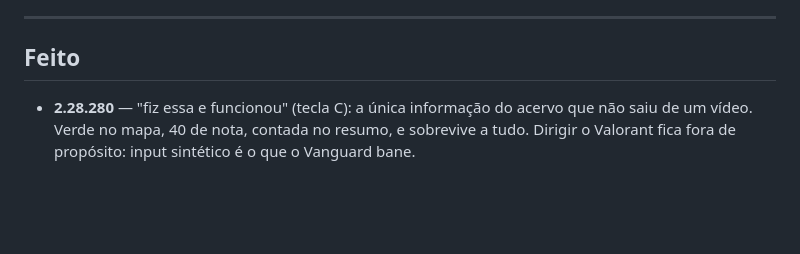
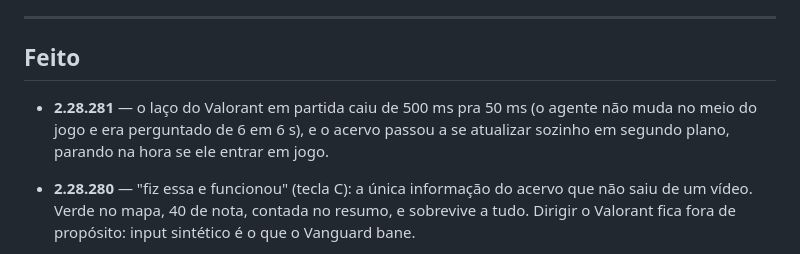
Before and after one commit to Gabrielbs149/LolCoach, a Markdown page: docs/fila.md, the part around the change. Drawn GitHub-style; blank space fills up the shorter version.

```diff
--- a/docs/fila.md
+++ b/docs/fila.md
@@ -70,6 +70,10 @@ marcando (ficou rápido na 2.28.274). Só vale voltar ao parser com dado novo.
 
 ## Feito
 
+- **2.28.281** — o laço do Valorant em partida caiu de 500 ms pra 50 ms (o agente não muda
+  no meio do jogo e era perguntado de 6 em 6 s), e o acervo passou a se atualizar sozinho
+  em segundo plano, parando na hora se ele entrar em jogo.
+
 - **2.28.280** — "fiz essa e funcionou" (tecla C): a única informação do acervo que não saiu
   de um vídeo. Verde no mapa, 40 de nota, contada no resumo, e sobrevive a tudo.
   Dirigir o Valorant fica fora de propósito: input sintético é o que o Vanguard bane.
```
Also changed, not shown: docs/melhorias.md (+1 -0 lines).
